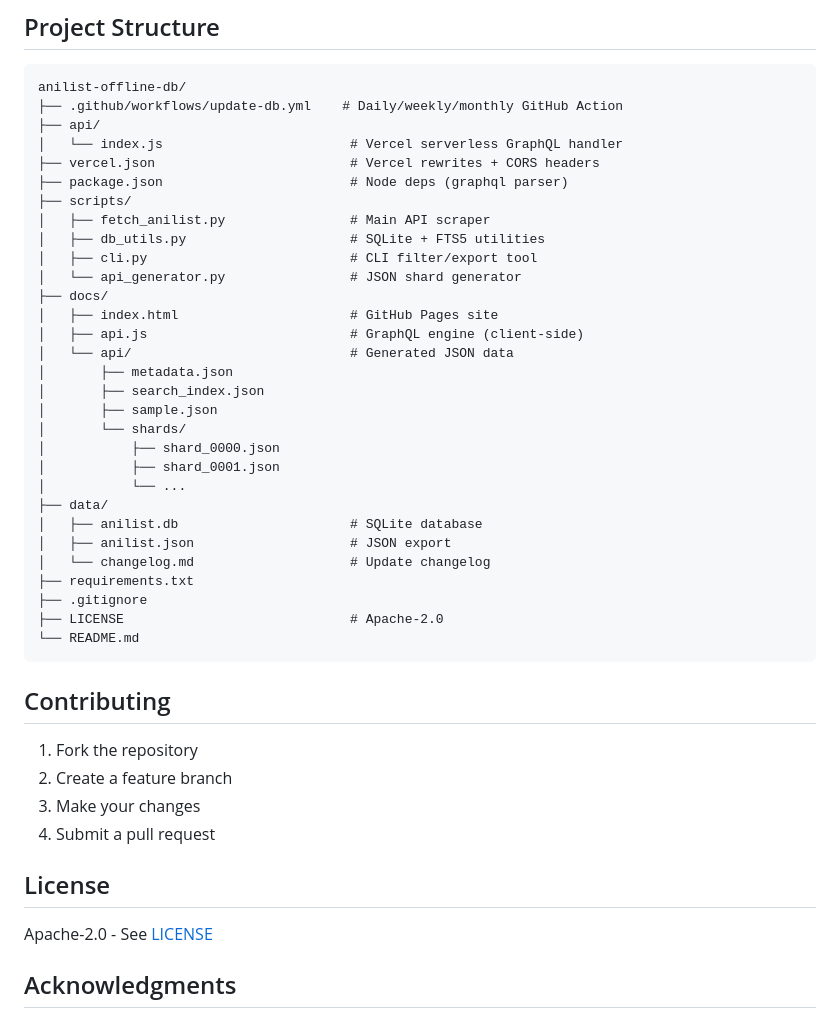
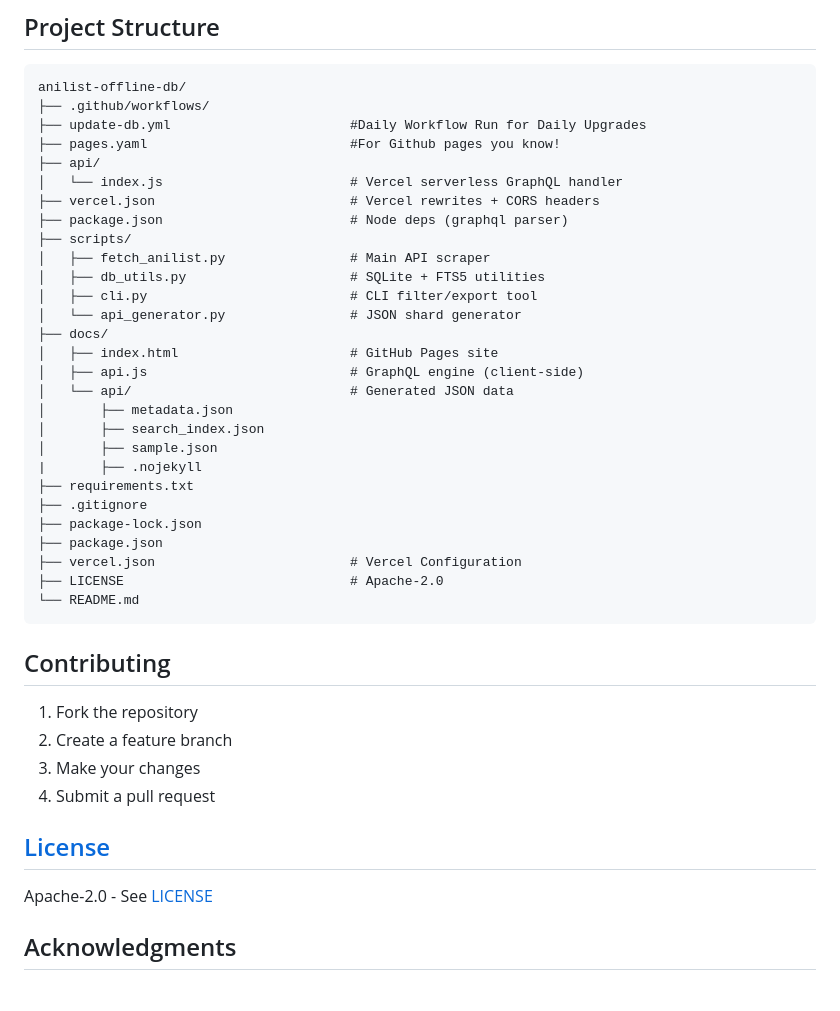
Before and after one commit to Shoislam0311/anilist-offline-db, a Markdown page: README.md, the part around one of its changes. GitHub-like rendering; blank space fills up the shorter version.

Commit message:
Update README formatting and project structure
Fixed formatting issues in the README and updated the project structure section.

````diff
--- a/README.md
+++ b/README.md
@@ -269,7 +269,9 @@ export                   Export filtered data to JSON
 
 ```
 anilist-offline-db/
-├── .github/workflows/update-db.yml    # Daily/weekly/monthly GitHub Action
+├── .github/workflows/
+├── update-db.yml                       #Daily Workflow Run for Daily Upgrades
+├── pages.yaml                          #For Github pages you know!
 ├── api/
 │   └── index.js                        # Vercel serverless GraphQL handler
 ├── vercel.json                         # Vercel rewrites + CORS headers
@@ -286,16 +288,12 @@ anilist-offline-db/
 │       ├── metadata.json
 │       ├── search_index.json
 │       ├── sample.json
-│       └── shards/
-│           ├── shard_0000.json
-│           ├── shard_0001.json
-│           └── ...
-├── data/
-│   ├── anilist.db                      # SQLite database
-│   ├── anilist.json                    # JSON export
-│   └── changelog.md                    # Update changelog
+|       ├── .nojekyll
 ├── requirements.txt
 ├── .gitignore
+├── package-lock.json
+├── package.json
+├── vercel.json                         # Vercel Configuration
 ├── LICENSE                             # Apache-2.0
 └── README.md
 ```
@@ -306,7 +304,7 @@ anilist-offline-db/
 3. Make your changes
 4. Submit a pull request
 
-## License
+## [License](./LICENSE)
 
 Apache-2.0 - See [LICENSE](LICENSE)
 
````
Also changed, not shown: other parts of README.md (+1 -1 lines).
